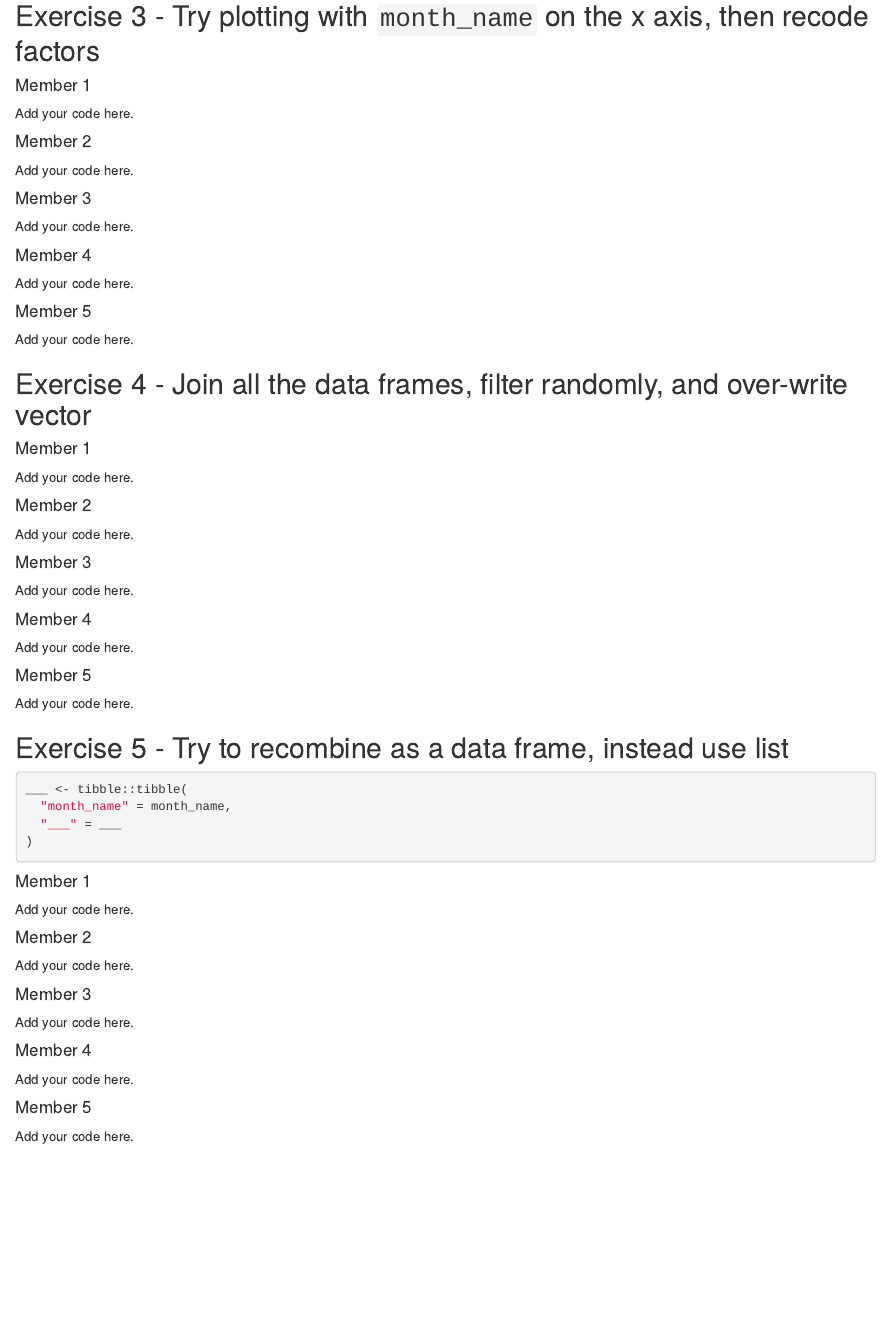
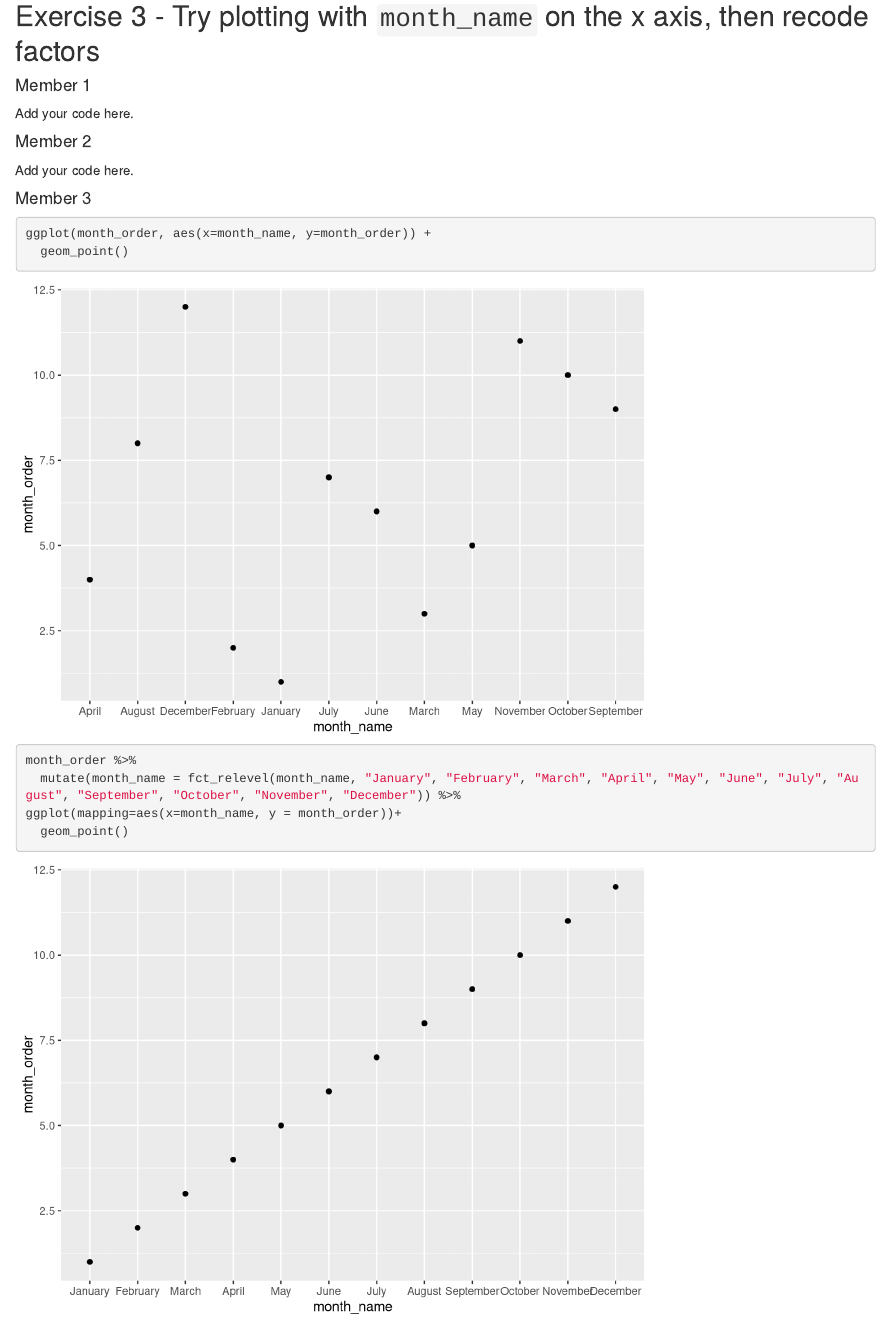
Before and after one commit to kgodan2/unit-4-6-review-GROUP5, an R Markdown document (u4-u6-review-1-starter.Rmd): the page in a window 1100 px wide, from 1850 px down. Rendered offline with R 4.5, knitr and Pandoc, with nearby package versions.

Commit message:
ex 3 member 3

````diff
--- a/u4-u6-review-1-starter.Rmd
+++ b/u4-u6-review-1-starter.Rmd
@@ -127,7 +127,18 @@ Add your code here.
 
 #### Member 3
 
-Add your code here.
+```{r df-3}
+ggplot(month_order, aes(x=month_name, y=month_order)) +
+  geom_point()
+```
+```{r relevel-months3}
+month_order %>%
+  mutate(month_name = fct_relevel(month_name, "January", "February", "March", "April", "May", "June", "July", "August", "September", "October", "November", "December")) %>%
+ggplot(mapping=aes(x=month_name, y = month_order))+
+  geom_point()
+
+```
+
 
 #### Member 4
 
````
